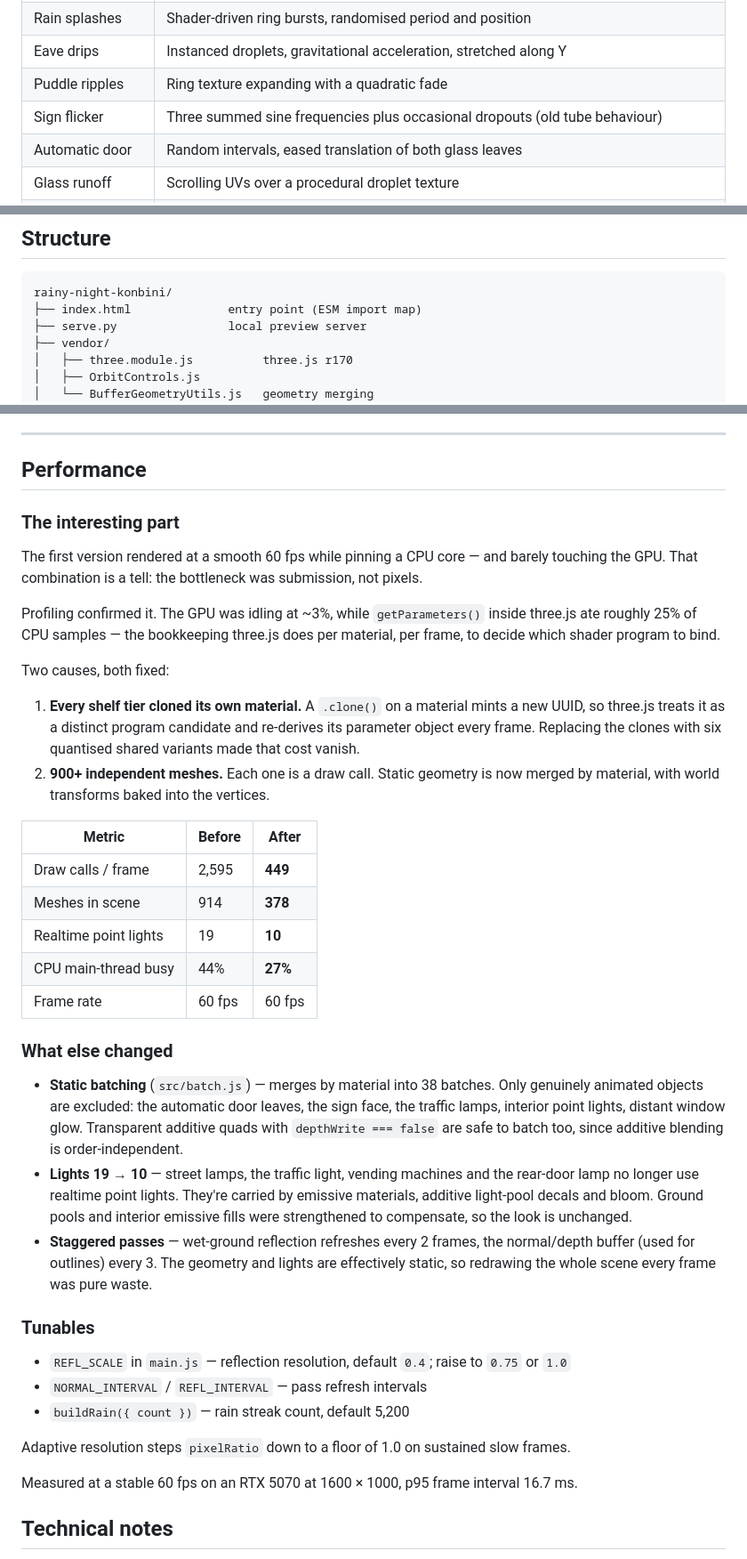
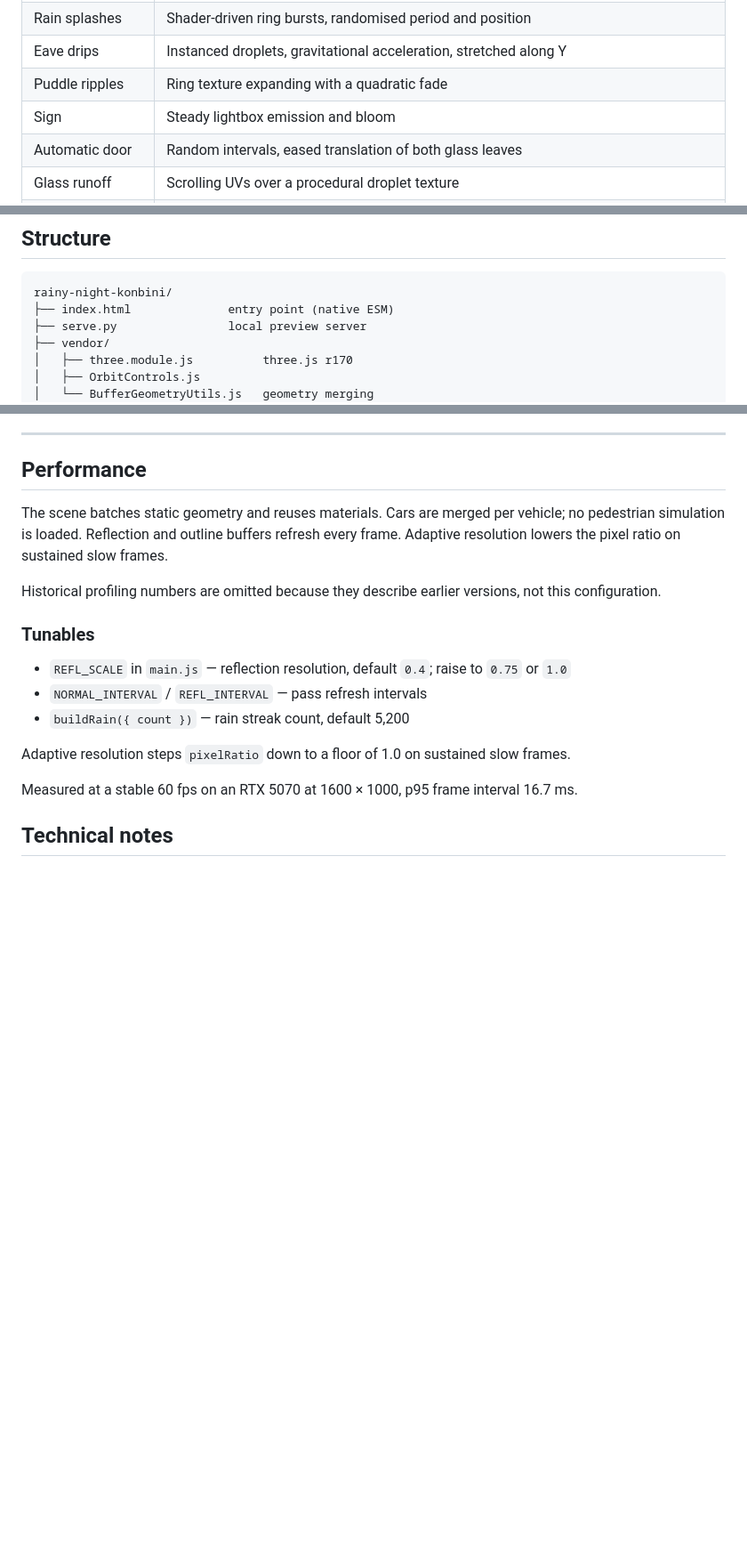
Before and after one commit to emocow-liuyun/rainy-night-konbini, a Markdown page: README.md, 3 parts joined by grey strips. Shown at 89% size. Rendered like a GitHub page; blank space fills up the shorter version.

````diff
--- a/README.md
+++ b/README.md
@@ -118,7 +118,7 @@ The reflective surface is layered at three ground heights (asphalt `0.014`, lot
 | Rain splashes | Shader-driven ring bursts, randomised period and position |
 | Eave drips | Instanced droplets, gravitational acceleration, stretched along Y |
 | Puddle ripples | Ring texture expanding with a quadratic fade |
-| Sign flicker | Three summed sine frequencies plus occasional dropouts (old tube behaviour) |
+| Sign | Steady lightbox emission and bloom |
 | Automatic door | Random intervals, eased translation of both glass leaves |
 | Glass runoff | Scrolling UVs over a procedural droplet texture |
 | Ground reflection | Mirrored render every frame, time-perturbed |
@@ -132,7 +132,7 @@ The reflective surface is layered at three ground heights (asphalt `0.014`, lot
 
 ```
 rainy-night-konbini/
-├── index.html              entry point (ESM import map)
+├── index.html              entry point (native ESM)
 ├── serve.py                local preview server
 ├── vendor/
 │   ├── three.module.js          three.js r170
@@ -169,30 +169,9 @@ Camera override via query string:
 
 ## Performance
 
-### The interesting part
+The scene batches static geometry and reuses materials. Cars are merged per vehicle; no pedestrian simulation is loaded. Reflection and outline buffers refresh every frame. Adaptive resolution lowers the pixel ratio on sustained slow frames.
 
-The first version rendered at a smooth 60 fps while pinning a CPU core — and barely touching the GPU. That combination is a tell: the bottleneck was submission, not pixels.
-
-Profiling confirmed it. The GPU was idling at ~3%, while `getParameters()` inside three.js ate roughly 25% of CPU samples — the bookkeeping three.js does per material, per frame, to decide which shader program to bind.
-
-Two causes, both fixed:
-
-1. **Every shelf tier cloned its own material.** A `.clone()` on a material mints a new UUID, so three.js treats it as a distinct program candidate and re-derives its parameter object every frame. Replacing the clones with six quantised shared variants made that cost vanish.
-2. **900+ independent meshes.** Each one is a draw call. Static geometry is now merged by material, with world transforms baked into the vertices.
-
-| Metric | Before | After |
-|---|---|---|
-| Draw calls / frame | 2,595 | **449** |
-| Meshes in scene | 914 | **378** |
-| Realtime point lights | 19 | **10** |
-| CPU main-thread busy | 44% | **27%** |
-| Frame rate | 60 fps | 60 fps |
-
-### What else changed
-
-- **Static batching** (`src/batch.js`) — merges by material into 38 batches. Only genuinely animated objects are excluded: the automatic door leaves, the sign face, the traffic lamps, interior point lights, distant window glow. Transparent additive quads with `depthWrite === false` are safe to batch too, since additive blending is order-independent.
-- **Lights 19 → 10** — street lamps, the traffic light, vending machines and the rear-door lamp no longer use realtime point lights. They're carried by emissive materials, additive light-pool decals and bloom. Ground pools and interior emissive fills were strengthened to compensate, so the look is unchanged.
-- **Staggered passes** — wet-ground reflection refreshes every 2 frames, the normal/depth buffer (used for outlines) every 3. The geometry and lights are effectively static, so redrawing the whole scene every frame was pure waste.
+Historical profiling numbers are omitted because they describe earlier versions, not this configuration.
 
 ### Tunables
 
````
Also changed, not shown: other parts of README.md (+1 -1 lines), preview/web/corner.jpg, preview/web/hero.jpg, preview/web/storefront.jpg, preview/web/street.jpg, 5 other files.
